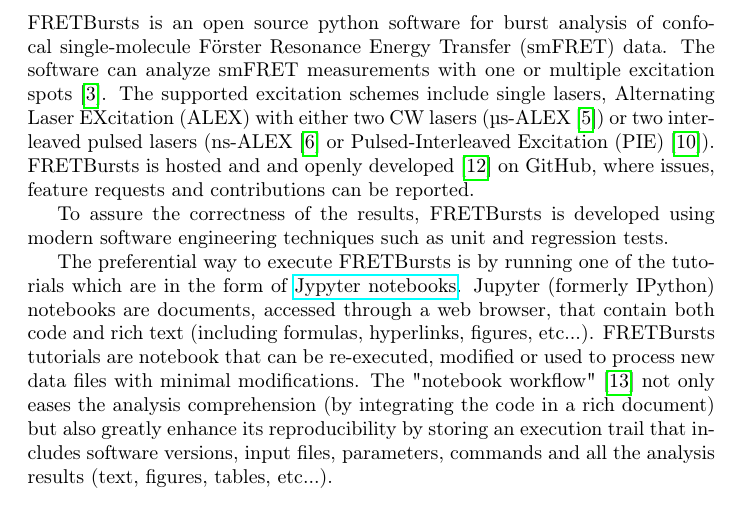
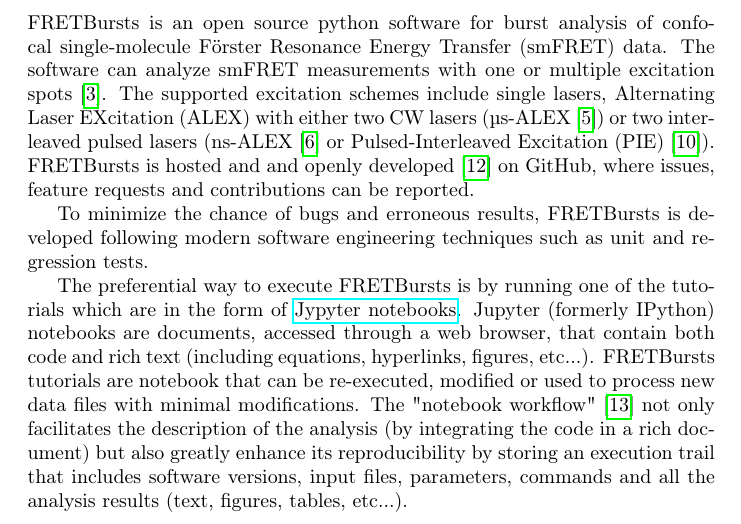
Before and after one commit to tritemio/fretbursts_paper, a LaTeX paper (main.tex, which reads Introduction.tex): part of page 2 of 18, cut so that both start at the same text. Compiled offline with pdfLaTeX.

Commit message:
edited Introduction.tex

```diff
--- a/Introduction.tex
+++ b/Introduction.tex
@@ -10,17 +10,19 @@
 FRETBursts is hosted and and openly developed~\cite{Prli__2012} on GitHub, where
 issues, feature requests and contributions can be reported.
 
-To assure the correctness of the results, FRETBursts is developed using modern
-software engineering techniques such as unit and regression tests.
+To minimize the chance of bugs and erroneous results, FRETBursts is developed
+following modern software engineering techniques such
+as unit and regression tests.
 
 The preferential way to execute FRETBursts is by running one of the tutorials which are in the form of \href{http://ipython.org/notebook.html}{Jypyter notebooks}.
 Jupyter (formerly IPython) notebooks are documents,
 accessed through a web browser, that contain both code and
-rich text (including formulas, hyperlinks, figures, etc...).
+rich text (including equations, hyperlinks, figures, etc...).
 FRETBursts tutorials are notebook that can be re-executed,
 modified or used to process new data files with minimal modifications.
-The "notebook workflow"\cite{Shen_2014} not only eases
-the analysis comprehension (by integrating the code in a rich document)
+The "notebook workflow"\cite{Shen_2014} not only facilitates
+the description of the analysis (by integrating the code
+in a rich document)
 but also greatly enhance its reproducibility by storing an execution trail
 that includes software versions, input files, parameters, commands and all
 the analysis results (text, figures, tables, etc...).
```
